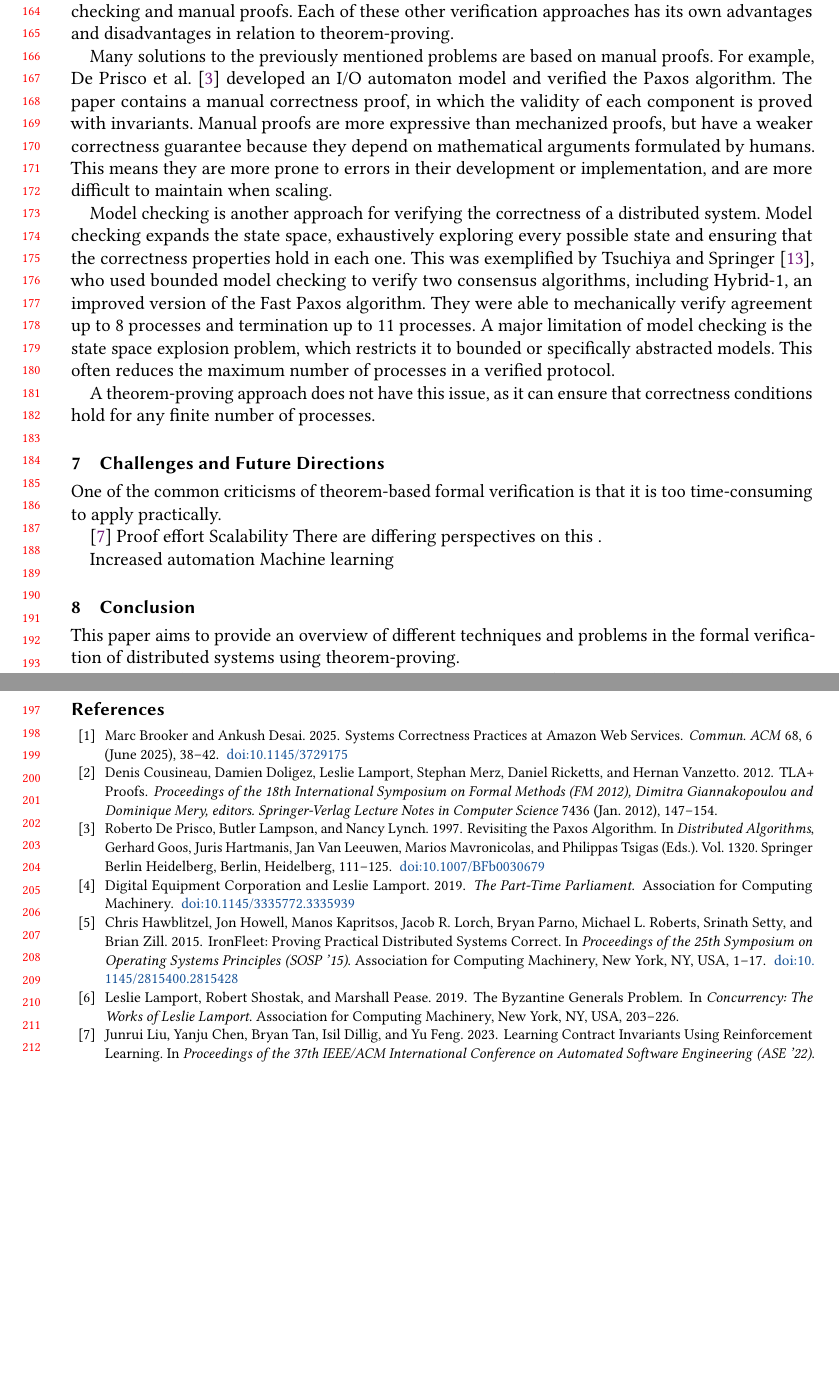
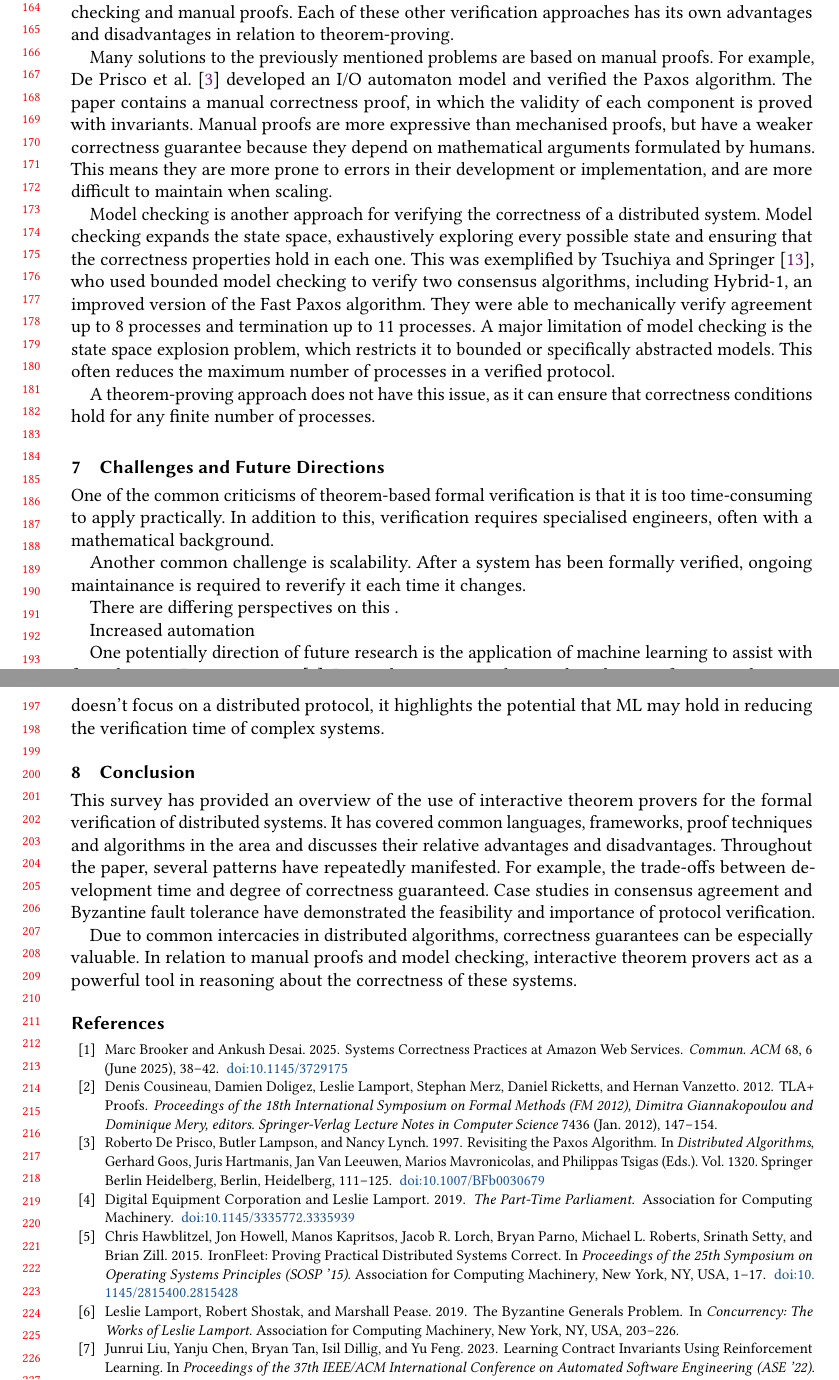
Before and after one commit to max-moir/Uni, a LaTeX paper (C469/survey/latex/sample-acmsmall-submission.tex): two parts of pages 4 and 5 of 5 before the commit and two parts of pages 4 and 5 of 6 after it, joined at a grey line, cut so that both start at the same text, the shorter picture padded with empty space. Compiled offline with pdfLaTeX.

Commit message:
Added to conclusion

```diff
--- a/C469/survey/latex/sample-acmsmall-submission.tex
+++ b/C469/survey/latex/sample-acmsmall-submission.tex
@@ -245,7 +245,7 @@
   Many solutions to the previously mentioned problems are based on manual proofs.
   For example, De Prisco et al. \cite{depriscoRevisitingPaxosAlgorithm1997} developed an I/O automaton model and verified the Paxos algorithm.
   The paper contains a manual correctness proof, in which the validity of each component is proved with invariants.
-  Manual proofs are more expressive than mechanized proofs,
+  Manual proofs are more expressive than mechanised proofs,
   but have a weaker correctness guarantee because they depend on mathematical arguments formulated by humans.
   This means they are more prone to errors in their development or implementation, and are more difficult to maintain when scaling.
 
@@ -262,28 +262,40 @@
 
 \section{Challenges and Future Directions}
   One of the common criticisms of theorem-based formal verification is that it is too time-consuming to apply practically.
+  In addition to this, verification requires specialised engineers, often with a mathematical background.
 
-  \cite{liuLearningContractInvariants2023}
-  Proof effort
-  Scalability
+  Another common challenge is scalability.
+  After a system has been formally verified, ongoing maintainance is required to reverify it each time it changes.
+
   There are differing perspectives on this .
 
   Increased automation
-  Machine learning
+
+  One potentially direction of future research is the application of machine learning to assist with formalisation.
+  In a 2023 paper \cite{liuLearningContractInvariants2023},
+  Liu et al. propose a technique, based on reinforcement learning for predicting contract invariants that are useful for proving arithmetic safety.
+  Although this paper doesn't focus on a distributed protocol, it highlights the potential that ML may hold in reducing the verification time of complex systems.
+
+
+
 
 
 
 \section{Conclusion}
 
-  This paper aims to provide an overview of different techniques and problems in the formal verification of distributed systems using theorem-proving.
 
+  This survey has provided an overview of the use of interactive theorem provers for the formal verification of distributed systems.
+  It has covered common languages, frameworks, proof techniques and algorithms in the area and discusses their relative advantages and disadvantages.
+  Throughout the paper, several patterns have repeatedly manifested.
+  For example, the trade-offs between development time and degree of correctness guaranteed.
+  Case studies in consensus agreement and Byzantine fault tolerance have demonstrated the feasibility and importance of protocol verification.
+
+  Due to common intercacies in distributed algorithms, correctness guarantees can be especially valuable.
+  In relation to manual proofs and model checking, interactive theorem provers act as a powerful tool in reasoning about the correctness of these systems.
 
   % Synthesis
   % Patterns
   % Trade-offs
-
-
-  Interactive theorem provers provide the strongest guarantee of correctness, but are still expensive when compared to other methods.
 
 
 %% The next two lines define the bibliography style to be used, and
```
Also changed, not shown: C469/survey/latex/sample-acmsmall-submission.pdf, C469/survey/latex/sample-acmsmall-submission.tex (4 more changed lines), 5 other files.
